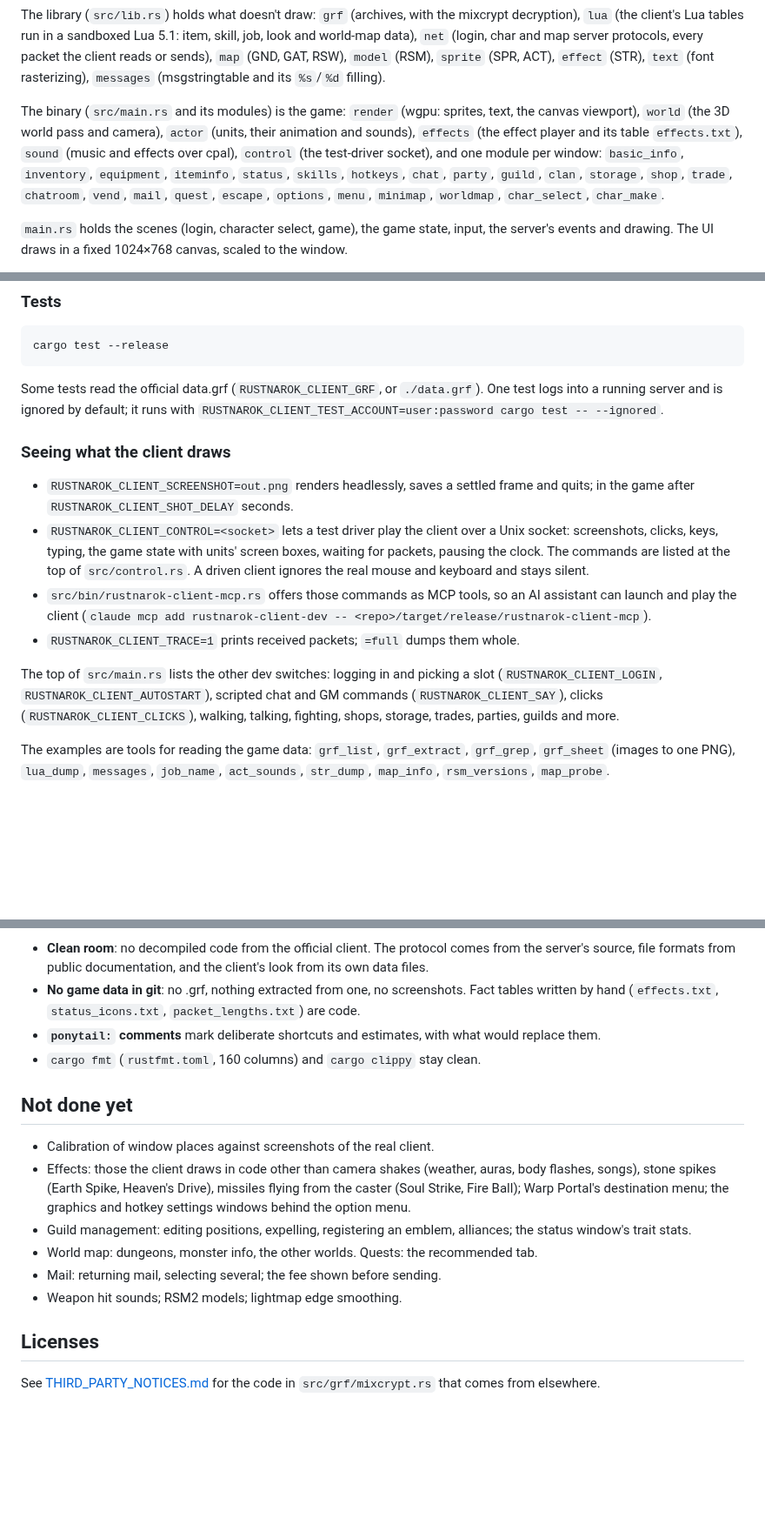
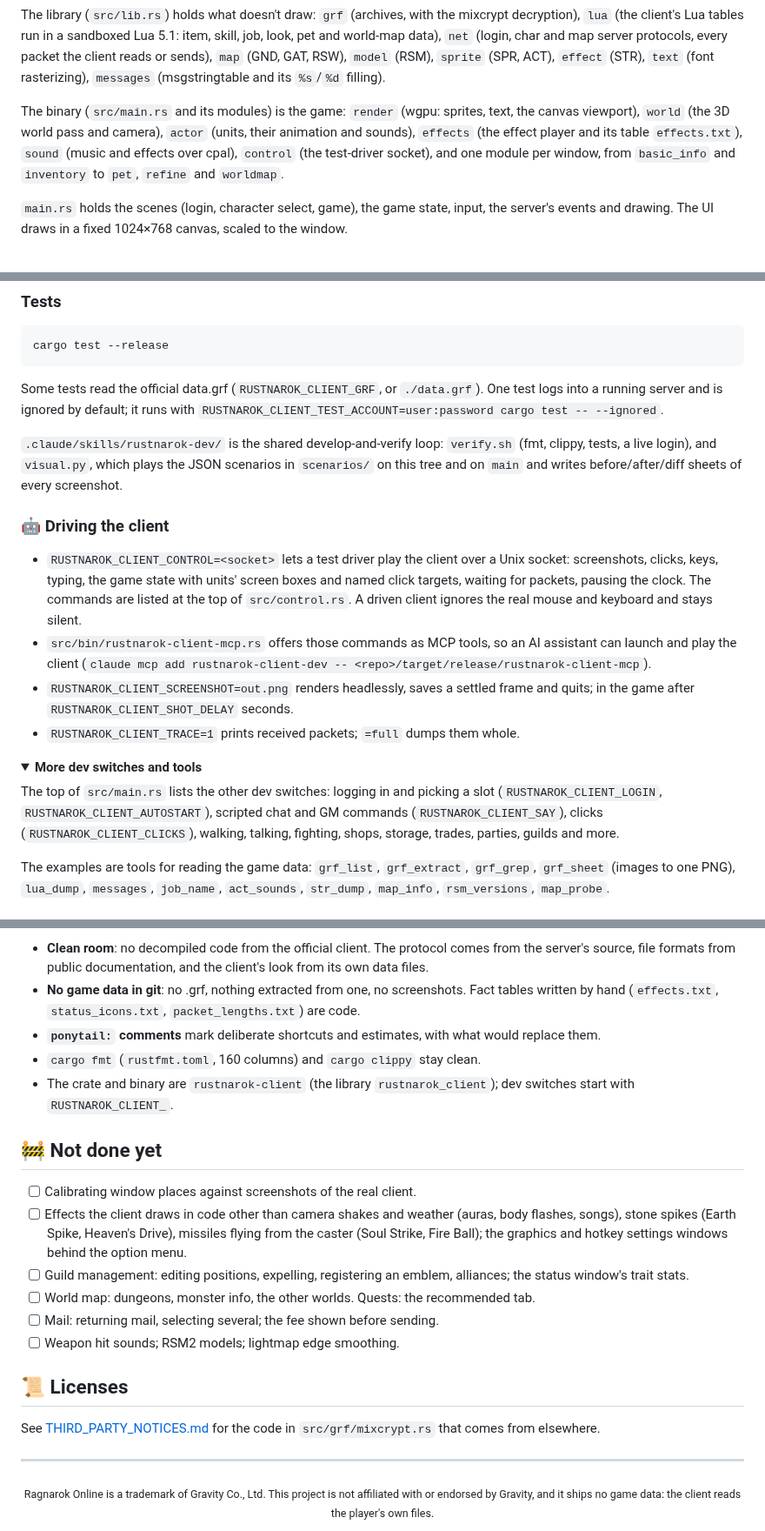
Before and after one commit to kindraywind/rustnarok-client, a Markdown page: README.md, 3 parts joined by grey strips. Shown at 87% size. GitHub-like rendering; folded sections open; blank space fills up the shorter version.

````diff
--- a/README.md
+++ b/README.md
@@ -86,15 +140,13 @@ read.
 
 The library (`src/lib.rs`) holds what doesn't draw: `grf` (archives, with the mixcrypt decryption), `lua` (the
-client's Lua tables run in a sandboxed Lua 5.1: item, skill, job, look and world-map data), `net` (login, char and
-map server protocols, every packet the client reads or sends), `map` (GND, GAT, RSW), `model` (RSM), `sprite`
-(SPR, ACT), `effect` (STR), `text` (font rasterizing), `messages` (msgstringtable and its `%s`/`%d` filling).
+client's Lua tables run in a sandboxed Lua 5.1: item, skill, job, look, pet and world-map data), `net`
+(login, char and map server protocols, every packet the client reads or sends), `map` (GND, GAT, RSW), `model` (RSM),
+`sprite` (SPR, ACT), `effect` (STR), `text` (font rasterizing), `messages` (msgstringtable and its `%s`/`%d` filling).
 
 The binary (`src/main.rs` and its modules) is the game: `render` (wgpu: sprites, text, the canvas viewport), `world`
 (the 3D world pass and camera), `actor` (units, their animation and sounds), `effects` (the effect player and its
 table `effects.txt`), `sound` (music and effects over cpal), `control` (the test-driver socket), and one module per
-window: `basic_info`, `inventory`, `equipment`, `iteminfo`, `status`, `skills`, `hotkeys`, `chat`, `party`, `guild`,
-`clan`, `storage`, `shop`, `trade`, `chatroom`, `vend`, `mail`, `quest`, `escape`, `options`, `menu`, `minimap`, `worldmap`,
-`char_select`, `char_make`.
+window, from `basic_info` and `inventory` to `pet`, `refine` and `worldmap`.
 
 `main.rs` holds the scenes (login, character select, game), the game state, input, the server's events and
 drawing. The UI draws in a fixed 1024×768 canvas, scaled to the window.
@@ -112,23 +169,31 @@ Regenerate it whenever the server changes.
 cargo test --release
 ```
 
-Some tests read the official data.grf (`RUSTNAROK_CLIENT_GRF`, or `./data.grf`). One test logs into a running server and is
-ignored by default; it runs with `RUSTNAROK_CLIENT_TEST_ACCOUNT=user:password cargo test -- --ignored`.
+Some tests read the official data.grf (`RUSTNAROK_CLIENT_GRF`, or `./data.grf`). One test logs into a running server
+and is ignored by default; it runs with `RUSTNAROK_CLIENT_TEST_ACCOUNT=user:password cargo test -- --ignored`.
 
-### Seeing what the client draws
+`.claude/skills/rustnarok-dev/` is the shared develop-and-verify loop: `verify.sh` (fmt, clippy, tests, a live
+login), and `visual.py`, which plays the JSON scenarios in `scenarios/` on this tree and on `main` and writes
+before/after/diff sheets of every screenshot.
 
+### 🤖 Driving the client
+
+- `RUSTNAROK_CLIENT_CONTROL=<socket>` lets a test driver play the client over a Unix socket: screenshots, clicks, keys,
+  typing, the game state with units' screen boxes and named click targets, waiting for packets,
+  pausing the clock. The commands are listed at the top of `src/control.rs`. A driven client ignores the real mouse
+  and keyboard and stays silent.
+- `src/bin/rustnarok-client-mcp.rs` offers those commands as MCP tools, so an AI assistant can launch and play the
+  client (`claude mcp add rustnarok-client-dev -- <repo>/target/release/rustnarok-client-mcp`).
 - `RUSTNAROK_CLIENT_SCREENSHOT=out.png` renders headlessly, saves a settled frame and quits; in the game after
   `RUSTNAROK_CLIENT_SHOT_DELAY` seconds.
-- `RUSTNAROK_CLIENT_CONTROL=<socket>` lets a test driver play the client over a Unix socket: screenshots, clicks, keys,
-  typing, the game state with units' screen boxes, waiting for packets, pausing the clock. The commands are listed
-  at the top of `src/control.rs`. A driven client ignores the real mouse and keyboard and stays silent.
-- `src/bin/rustnarok-client-mcp.rs` offers those commands as MCP tools, so an AI assistant can launch and play the client
-  (`claude mcp add rustnarok-client-dev -- <repo>/target/release/rustnarok-client-mcp`).
 - `RUSTNAROK_CLIENT_TRACE=1` prints received packets; `=full` dumps them whole.
 
+<details>
+<summary><b>More dev switches and tools</b></summary>
+
 The top of `src/main.rs` lists the other dev switches: logging in and picking a slot (`RUSTNAROK_CLIENT_LOGIN`,
-`RUSTNAROK_CLIENT_AUTOSTART`), scripted chat and GM commands (`RUSTNAROK_CLIENT_SAY`), clicks (`RUSTNAROK_CLIENT_CLICKS`), walking, talking,
-fighting, shops, storage, trades, parties, guilds and more.
+`RUSTNAROK_CLIENT_AUTOSTART`), scripted chat and GM commands (`RUSTNAROK_CLIENT_SAY`), clicks
+(`RUSTNAROK_CLIENT_CLICKS`), walking, talking, fighting, shops, storage, trades, parties, guilds and more.
 
 The examples are tools for reading the game data: `grf_list`, `grf_extract`, `grf_grep`, `grf_sheet` (images to one
 PNG), `lua_dump`, `messages`, `job_name`, `act_sounds`, `str_dump`, `map_info`, `rsm_versions`, `map_probe`.
@@ -141,18 +208,27 @@ PNG), `lua_dump`, `messages`, `job_name`, `act_sounds`, `str_dump`, `map_info`,
   (`effects.txt`, `status_icons.txt`, `packet_lengths.txt`) are code.
 - **`ponytail:` comments** mark deliberate shortcuts and estimates, with what would replace them.
 - `cargo fmt` (`rustfmt.toml`, 160 columns) and `cargo clippy` stay clean.
+- The crate and binary are `rustnarok-client` (the library `rustnarok_client`); dev switches start with
+  `RUSTNAROK_CLIENT_`.
 
-## Not done yet
+## 🚧 Not done yet
 
-- Calibration of window places against screenshots of the real client.
-- Effects: those the client draws in code other than camera shakes (weather, auras, body flashes, songs), stone
-  spikes (Earth Spike, Heaven's Drive), missiles flying from the caster (Soul Strike, Fire Ball); Warp Portal's
-  destination menu; the graphics and hotkey settings windows behind the option menu.
-- Guild management: editing positions, expelling, registering an emblem, alliances; the status window's trait stats.
-- World map: dungeons, monster info, the other worlds. Quests: the recommended tab.
-- Mail: returning mail, selecting several; the fee shown before sending.
-- Weapon hit sounds; RSM2 models; lightmap edge smoothing.
+- [ ] Calibrating window places against screenshots of the real client.
+- [ ] Effects the client draws in code other than camera shakes and weather (auras, body flashes, songs), stone spikes
+  (Earth Spike, Heaven's Drive), missiles flying from the caster (Soul Strike, Fire Ball); the graphics and hotkey
+  settings windows behind the option menu.
+- [ ] Guild management: editing positions, expelling, registering an emblem, alliances; the status window's trait stats.
+- [ ] World map: dungeons, monster info, the other worlds. Quests: the recommended tab.
+- [ ] Mail: returning mail, selecting several; the fee shown before sending.
+- [ ] Weapon hit sounds; RSM2 models; lightmap edge smoothing.
 
-## Licenses
+## 📜 Licenses
 
 See [THIRD_PARTY_NOTICES.md](THIRD_PARTY_NOTICES.md) for the code in `src/grf/mixcrypt.rs` that comes from elsewhere.
+
+---
+
+<div align="center">
+<sub>Ragnarok Online is a trademark of Gravity Co., Ltd. This project is not affiliated with or endorsed by Gravity,
+and it ships no game data: the client reads the player's own files.</sub>
+</div>
````
Also changed, not shown: other parts of README.md (+113 -52 lines), assets/icon.png (added).
